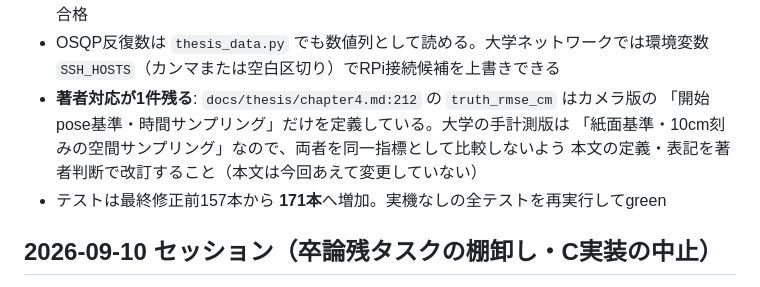
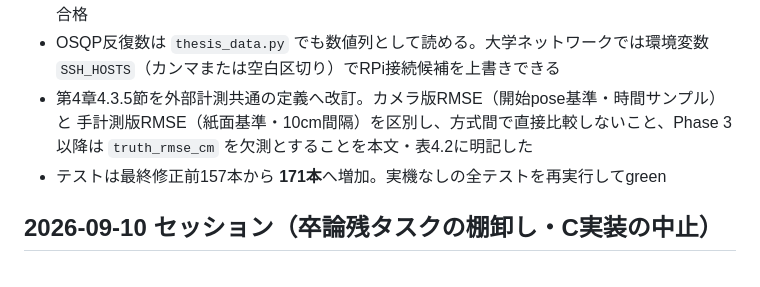
Before and after one commit to KoheiMukogawa/sparse-optimal-control, a Markdown page: docs/handoff.md, the part around the change. GitHub-like rendering.

```diff
--- a/docs/handoff.md
+++ b/docs/handoff.md
@@ -17,10 +17,9 @@
   Task 5のsim 18走行では `ms05_d3` 6反転 > `ms20_d3` 4反転となり、実機前の予測ゲートは合格
 - OSQP反復数は `thesis_data.py` でも数値列として読める。大学ネットワークでは環境変数
   `SSH_HOSTS`（カンマまたは空白区切り）でRPi接続候補を上書きできる
-- **著者対応が1件残る**: `docs/thesis/chapter4.md:212` の `truth_rmse_cm` はカメラ版の
-  「開始pose基準・時間サンプリング」だけを定義している。大学の手計測版は
-  「紙面基準・10cm刻みの空間サンプリング」なので、両者を同一指標として比較しないよう
-  本文の定義・表記を著者判断で改訂すること（本文は今回あえて変更していない）
+- 第4章4.3.5節を外部計測共通の定義へ改訂。カメラ版RMSE（開始pose基準・時間サンプル）と
+  手計測版RMSE（紙面基準・10cm間隔）を区別し、方式間で直接比較しないこと、Phase 3以降は
+  `truth_rmse_cm` を欠測とすることを本文・表4.2に明記した
 - テストは最終修正前157本から **171本**へ増加。実機なしの全テストを再実行してgreen
 
 ## 2026-09-10 セッション（卒論残タスクの棚卸し・C実装の中止）
```
Also changed, not shown: docs/thesis/chapter4.md (+24 -9 lines).
